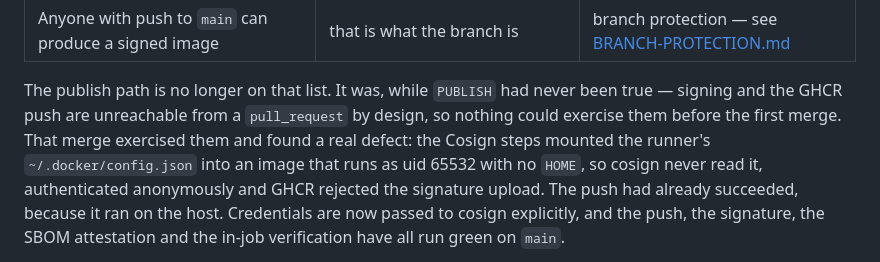
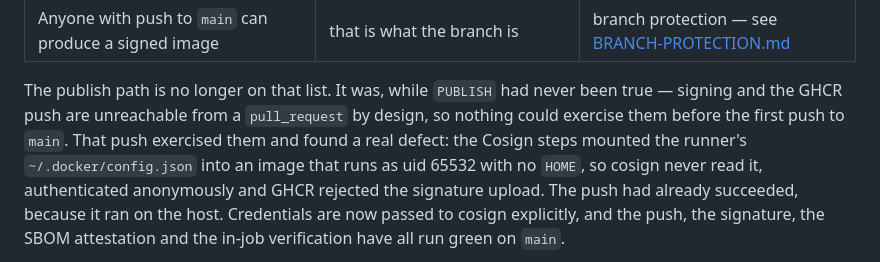
Before and after one commit to acaacx/devsec-pipeline, a Markdown page: docs/THREAT-MODEL.md, the part around the change. Rendered like a GitHub page.

Commit message:
docs: say 'push to main' where the threat model said 'merge'
The publish path's history was written when it was proven by merging PR #1 in
the predecessor repository. That PR does not exist here, and what actually gates
publishing is the push to main, not the merge that produced it. The defect the
paragraph describes, and its fix, are unchanged.

Co-Authored-By: Claude Opus 5 <noreply@anthropic.com>

```diff
--- a/docs/THREAT-MODEL.md
+++ b/docs/THREAT-MODEL.md
@@ -225,7 +225,7 @@ emptied so it cannot reach an account even if the runner had them.
 
 The publish path is no longer on that list. It was, while `PUBLISH` had never
 been true — signing and the GHCR push are unreachable from a `pull_request` by
-design, so nothing could exercise them before the first merge. That merge
+design, so nothing could exercise them before the first push to `main`. That push
 exercised them and found a real defect: the Cosign steps mounted the runner's
 `~/.docker/config.json` into an image that runs as uid 65532 with no `HOME`, so
 cosign never read it, authenticated anonymously and GHCR rejected the signature
```
